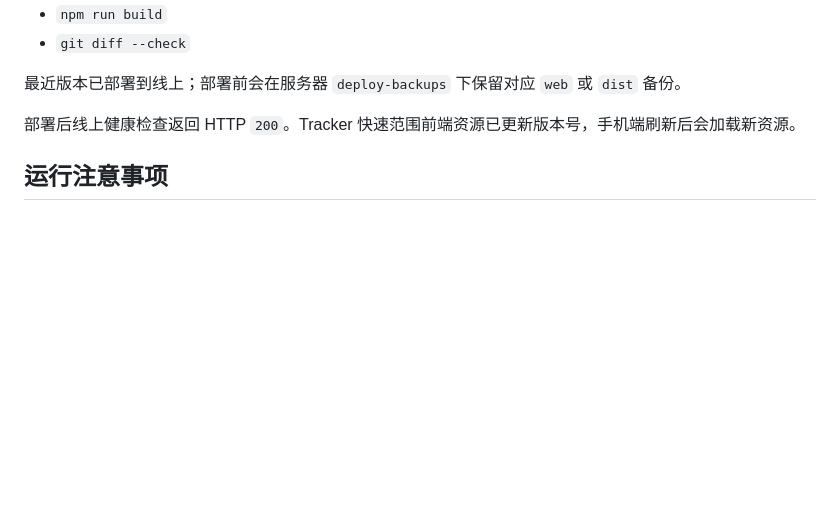
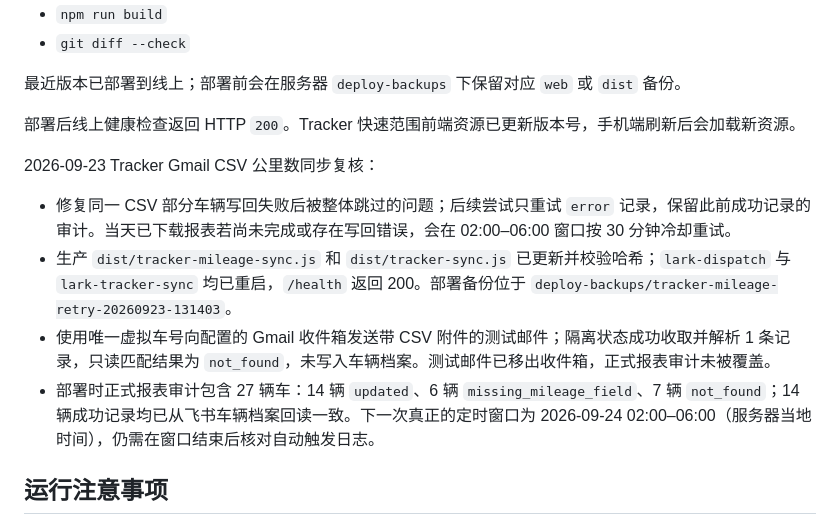
Before and after one commit to yandubing-art/yandubing, a Markdown page: HANDOFF.md, the part around one of its changes. Drawn GitHub-style; blank space fills up the shorter version.

```diff
--- a/HANDOFF.md
+++ b/HANDOFF.md
@@ -48,6 +48,13 @@
 
 部署后线上健康检查返回 HTTP `200`。Tracker 快速范围前端资源已更新版本号，手机端刷新后会加载新资源。
 
+2026-09-23 Tracker Gmail CSV 公里数同步复核：
+
+- 修复同一 CSV 部分车辆写回失败后被整体跳过的问题；后续尝试只重试 `error` 记录，保留此前成功记录的审计。当天已下载报表若尚未完成或存在写回错误，会在 02:00–06:00 窗口按 30 分钟冷却重试。
+- 生产 `dist/tracker-mileage-sync.js` 和 `dist/tracker-sync.js` 已更新并校验哈希；`lark-dispatch` 与 `lark-tracker-sync` 均已重启，`/health` 返回 200。部署备份位于 `deploy-backups/tracker-mileage-retry-20260923-131403`。
+- 使用唯一虚拟车号向配置的 Gmail 收件箱发送带 CSV 附件的测试邮件；隔离状态成功收取并解析 1 条记录，只读匹配结果为 `not_found`，未写入车辆档案。测试邮件已移出收件箱，正式报表审计未被覆盖。
+- 部署时正式报表审计包含 27 辆车：14 辆 `updated`、6 辆 `missing_mileage_field`、7 辆 `not_found`；14 辆成功记录均已从飞书车辆档案回读一致。下一次真正的定时窗口为 2026-09-24 02:00–06:00（服务器当地时间），仍需在窗口结束后核对自动触发日志。
+
 ## 运行注意事项
 
 - 生产环境密钥、Lark OAuth 配置、Tracker 凭据和本地运行数据不提交到 GitHub；继续通过服务器环境变量维护。
```
Also changed, not shown: other parts of HANDOFF.md (+1 -1 lines), README.md (+1 -1 lines).
